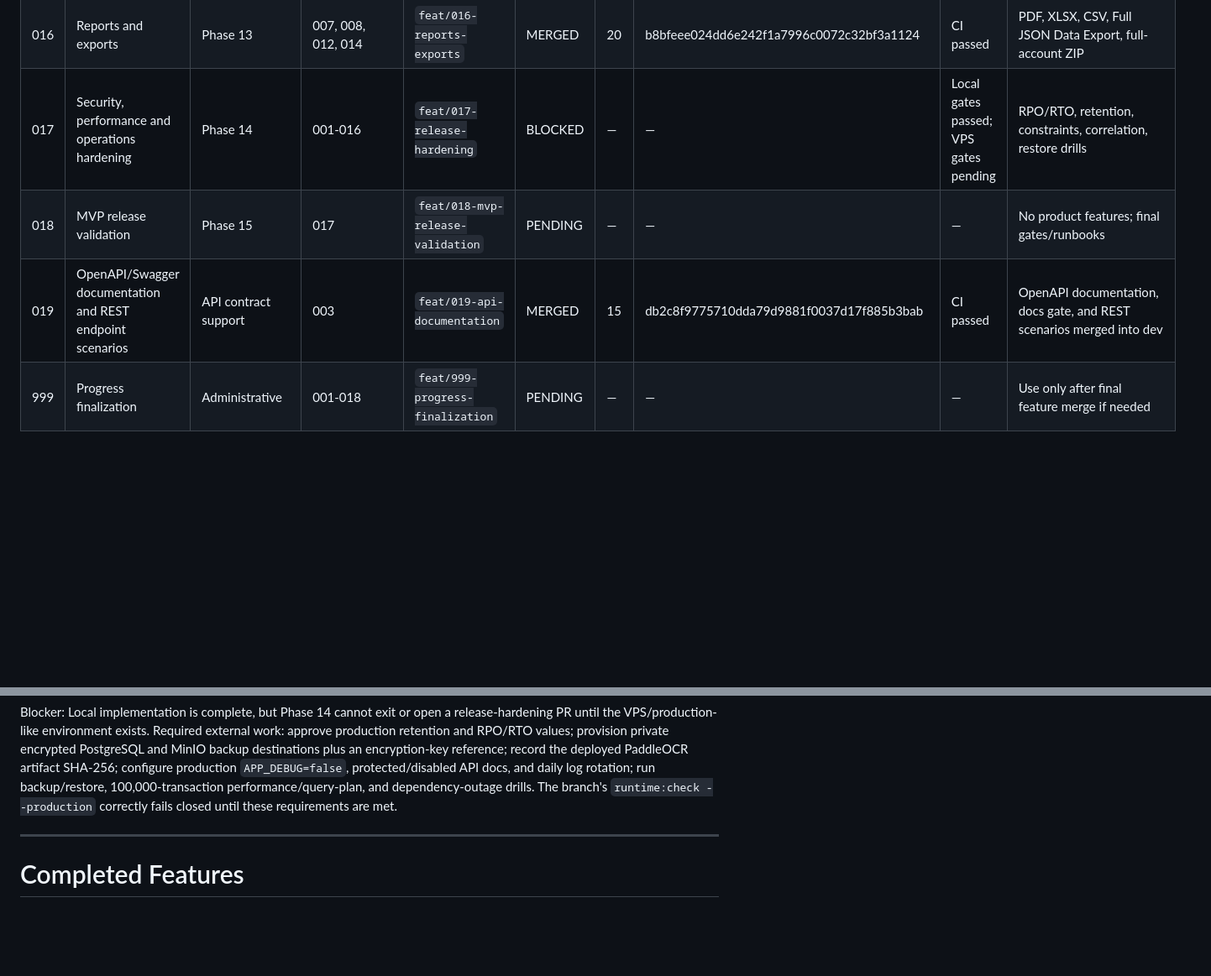
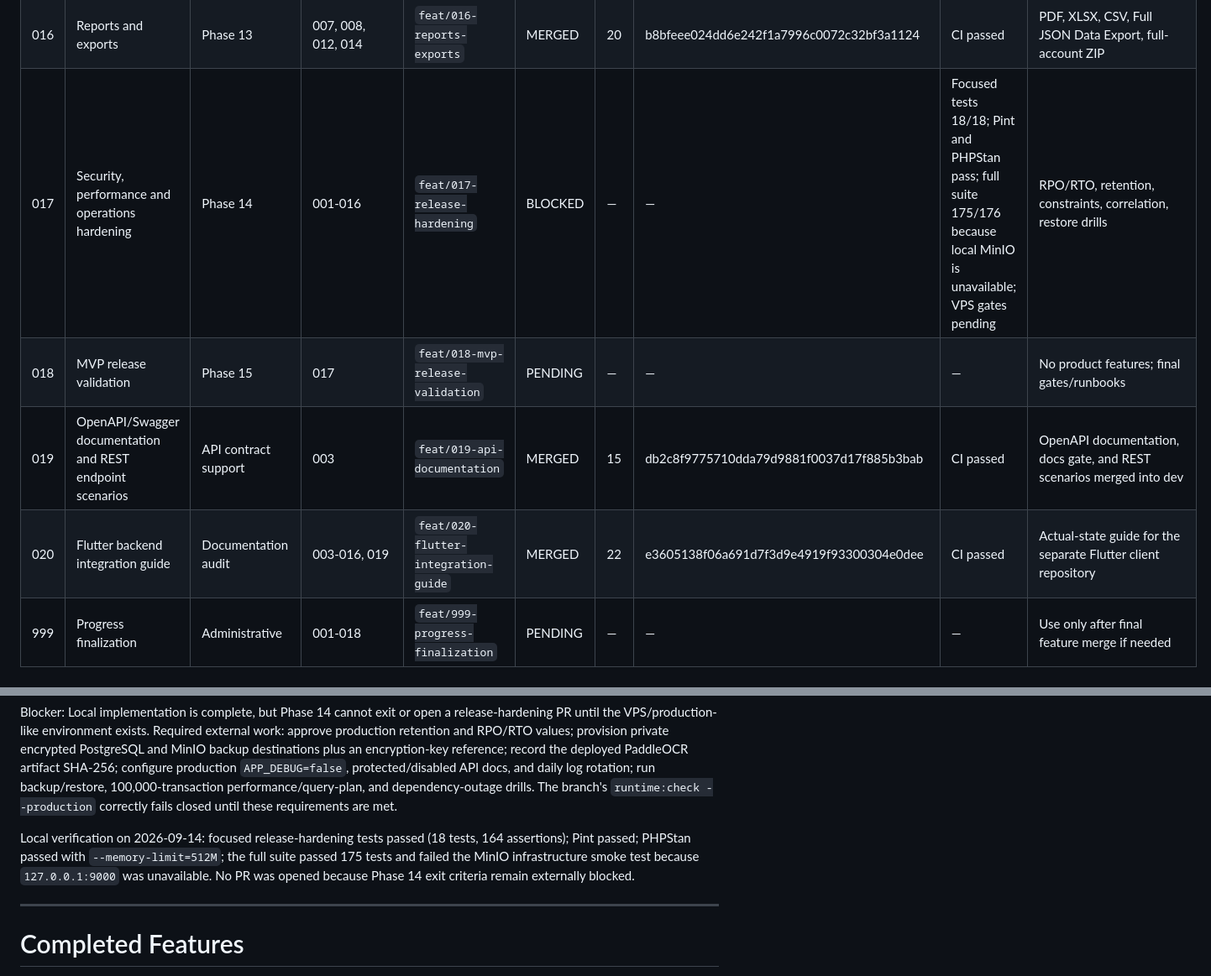
Before and after one commit to Eyobalex/expense-tracker-backend, a Markdown page: IMPLEMENTATION_PROGRESS.md, 2 parts joined by grey strips. Shown at 84% size. Drawn GitHub-style; blank space fills up the shorter version.

```diff
--- a/IMPLEMENTATION_PROGRESS.md
+++ b/IMPLEMENTATION_PROGRESS.md
@@ -149,9 +149,10 @@ They may be split into additional independently reviewable features if required
 | 014 | Dashboard and forecasting                                       | Phase 12                              | 008, 012, 013      | `feat/014-dashboard-forecasting`  | MERGED | 17 | 315bb79ca3065a1644aa3b10d374108225a8eb6d | CI passed | Merged into dev after PostgreSQL/Redis/MinIO-backed CI passed                  |
 | 015 | Notifications backend                                           | Phase 12                              | 014                | `feat/015-notifications`          | MERGED | 19  | 7e7ed53d74ca56e1621e3c712c4fcc1c9bf1f605 | CI passed | In-app, Android local payload, FCM, email; item-price notification threshold remains a product decision |
 | 016 | Reports and exports                                             | Phase 13                              | 007, 008, 012, 014 | `feat/016-reports-exports`        | MERGED | 20 | b8bfeee024dd6e242f1a7996c0072c32bf3a1124 | CI passed | PDF, XLSX, CSV, Full JSON Data Export, full-account ZIP                        |
-| 017 | Security, performance and operations hardening                  | Phase 14                              | 001-016            | `feat/017-release-hardening`      | BLOCKED | — | — | Local gates passed; VPS gates pending | RPO/RTO, retention, constraints, correlation, restore drills                  |
+| 017 | Security, performance and operations hardening                  | Phase 14                              | 001-016            | `feat/017-release-hardening`      | BLOCKED | — | — | Focused tests 18/18; Pint and PHPStan pass; full suite 175/176 because local MinIO is unavailable; VPS gates pending | RPO/RTO, retention, constraints, correlation, restore drills                  |
 | 018 | MVP release validation                                          | Phase 15                              | 017                | `feat/018-mvp-release-validation` | PENDING | —  | —            | —             | No product features; final gates/runbooks                                      |
 | 019 | OpenAPI/Swagger documentation and REST endpoint scenarios      | API contract support                  | 003                | `feat/019-api-documentation`       | MERGED | 15 | db2c8f9775710dda79d9881f0037d17f885b3bab | CI passed | OpenAPI documentation, docs gate, and REST scenarios merged into dev |
+| 020 | Flutter backend integration guide                              | Documentation audit                   | 003-016, 019        | `feat/020-flutter-integration-guide` | MERGED | 22 | e3605138f06a691d7f3d9e4919f93300304e0dee | CI passed | Actual-state guide for the separate Flutter client repository |
 | 999 | Progress finalization                                           | Administrative                        | 001-018            | `feat/999-progress-finalization`  | PENDING | —  | —            | —             | Use only after final feature merge if needed                                   |
 
 ---
@@ -171,6 +172,8 @@ Started: 2026-08-16
 PR: —
 
 Blocker: Local implementation is complete, but Phase 14 cannot exit or open a release-hardening PR until the VPS/production-like environment exists. Required external work: approve production retention and RPO/RTO values; provision private encrypted PostgreSQL and MinIO backup destinations plus an encryption-key reference; record the deployed PaddleOCR artifact SHA-256; configure production `APP_DEBUG=false`, protected/disabled API docs, and daily log rotation; run backup/restore, 100,000-transaction performance/query-plan, and dependency-outage drills. The branch's `runtime:check --production` correctly fails closed until these requirements are met.
+
+Local verification on 2026-09-14: focused release-hardening tests passed (18 tests, 164 assertions); Pint passed; PHPStan passed with `--memory-limit=512M`; the full suite passed 175 tests and failed the MinIO infrastructure smoke test because `127.0.0.1:9000` was unavailable. No PR was opened because Phase 14 exit criteria remain externally blocked.
 
 ---
 
```
Also changed, not shown: other parts of IMPLEMENTATION_PROGRESS.md (+19 -3 lines).
